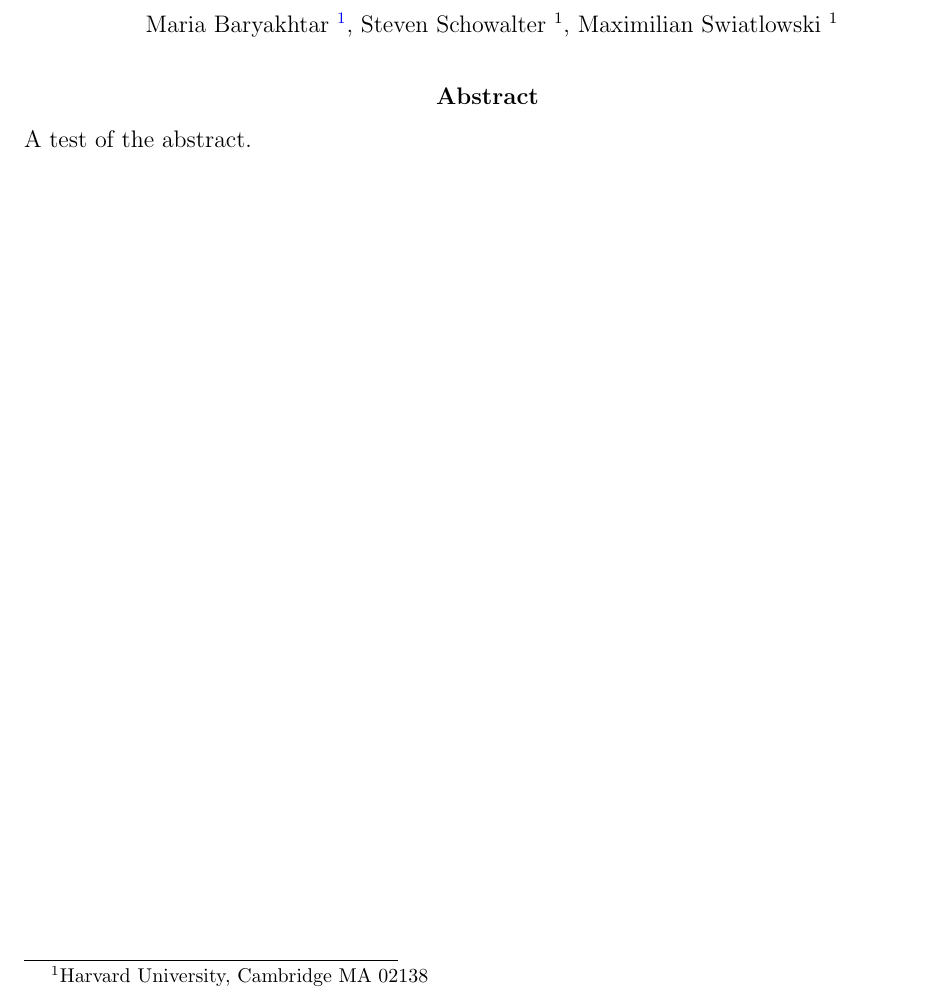
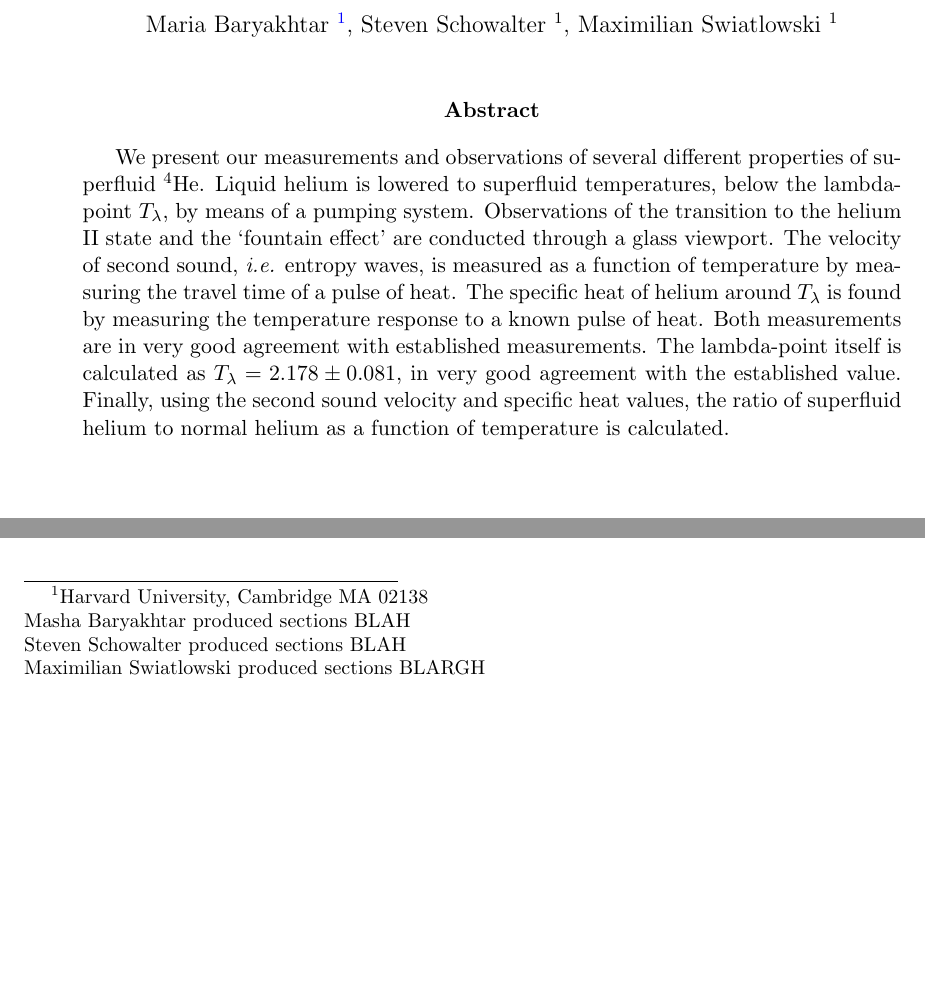
Before and after one commit to mswiatlo/phys191mms, a LaTeX paper (He_writeup/writeup.tex, which reads He_writeup/abstract/abstract_body.tex): part of page 1 of 15 before the commit and two parts of page 1 of 15 after it, the two joined at a grey line, cut so that both start at the same text, the shorter picture padded with empty space. Compiled offline with pdfLaTeX.

Commit message:
ch ch ch changes

```diff
--- a/He_writeup/abstract/abstract_body.tex
+++ b/He_writeup/abstract/abstract_body.tex
@@ -4,11 +4,15 @@
 %\section{Abstract}\label{abstract}
 
 %formatting inserted by MS so that it works with the new title page. (Yes, I know that the center thing looks funny, but it works ;) )
-\begin{bfseries}
-Abstract
-\end{bfseries}
+%\begin{bfseries}
+%Abstract
+%\end{bfseries}
 
 \end{center}
+
+\begin{abstract}
 %put text of the abstract here
-A test of the abstract.
+We present our measurements and observations of several different properties of superfluid $^{4}$He. Liquid helium is lowered to superfluid temperatures, below the lambda-point $T_{\lambda}$, by means of a pumping system. Observations of the transition to the helium II state and the `fountain effect' are conducted through a glass viewport. The velocity of second sound, \emph{i.e.} entropy waves, is measured as a function of temperature by measuring the travel time of a pulse of heat. The specific heat of helium around $T_{\lambda}$ is found by measuring the temperature response to a known pulse of heat. Both measurements are in very good agreement with established measurements. The lambda-point itself is calculated as $T_{\lambda} = 2.178\pm0.081$, in very good agreement with the established value. Finally, using the second sound velocity and specific heat values, the ratio of superfluid helium to normal helium as a function of temperature is calculated.
+\end{abstract}
+
 \begin{center}
--- a/He_writeup/writeup.tex
+++ b/He_writeup/writeup.tex
@@ -48,7 +48,7 @@ Investigation of the \\ Properties of Superfluid $^{4}$He
 
 %\large{In partial fulfillment of the requirements of Physics 191r at Harvard University}
 
-Maria Baryakhtar \footnote{Harvard University, Cambridge MA 02138}, Steven Schowalter \footnotemark[\value{footnote}], Maximilian Swiatlowski \footnotemark[\value{footnote}]
+Maria Baryakhtar \footnote{Harvard University, Cambridge MA 02138 \\ \qquad \qquad Masha Baryakhtar produced sections BLAH \\ \qquad Steven Schowalter produced sections BLAH \\ \qquad Maximilian Swiatlowski produced sections BLARGH}, Steven Schowalter \footnotemark[\value{footnote}], Maximilian Swiatlowski \footnotemark[\value{footnote}]
 
 \ \\
 
```
